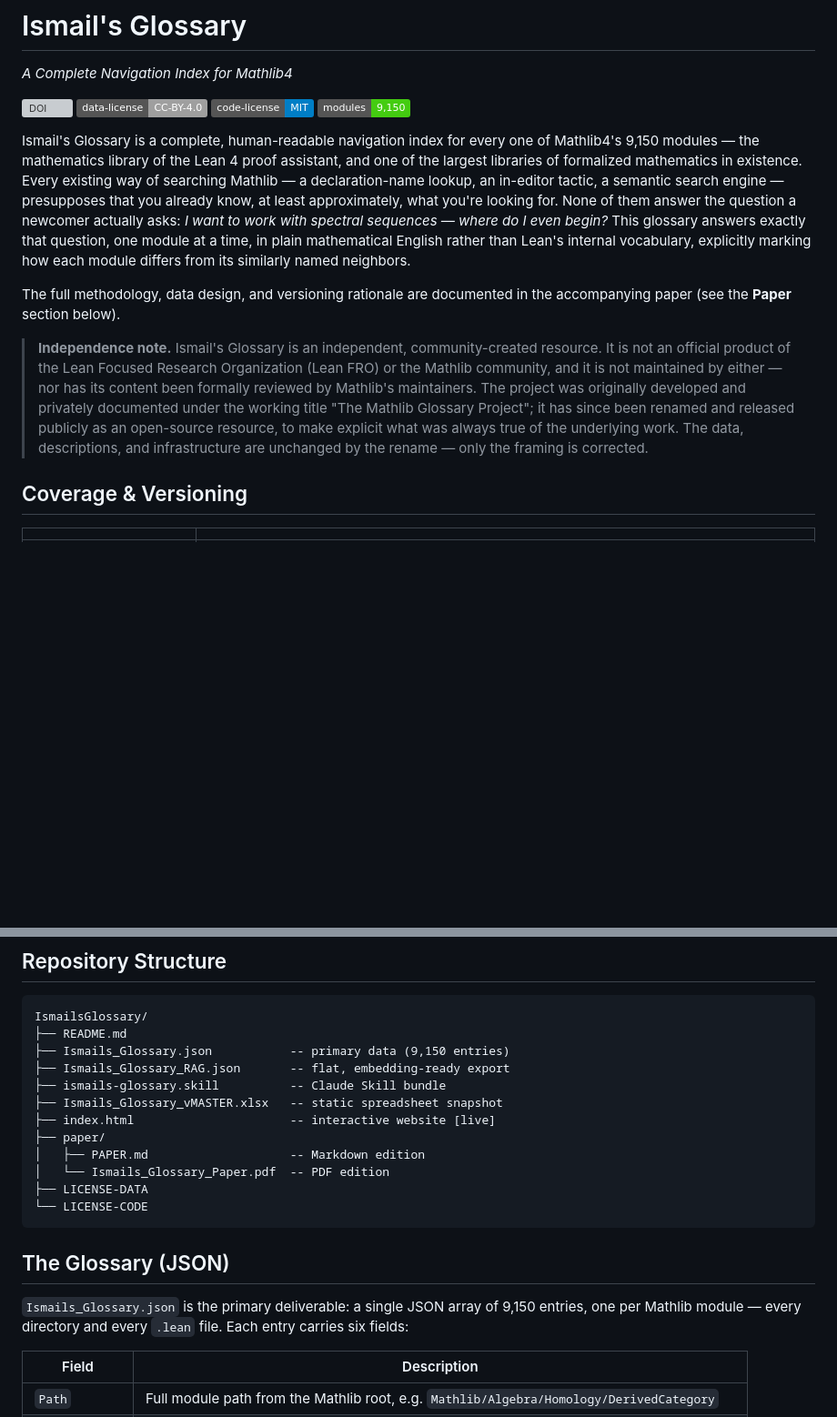
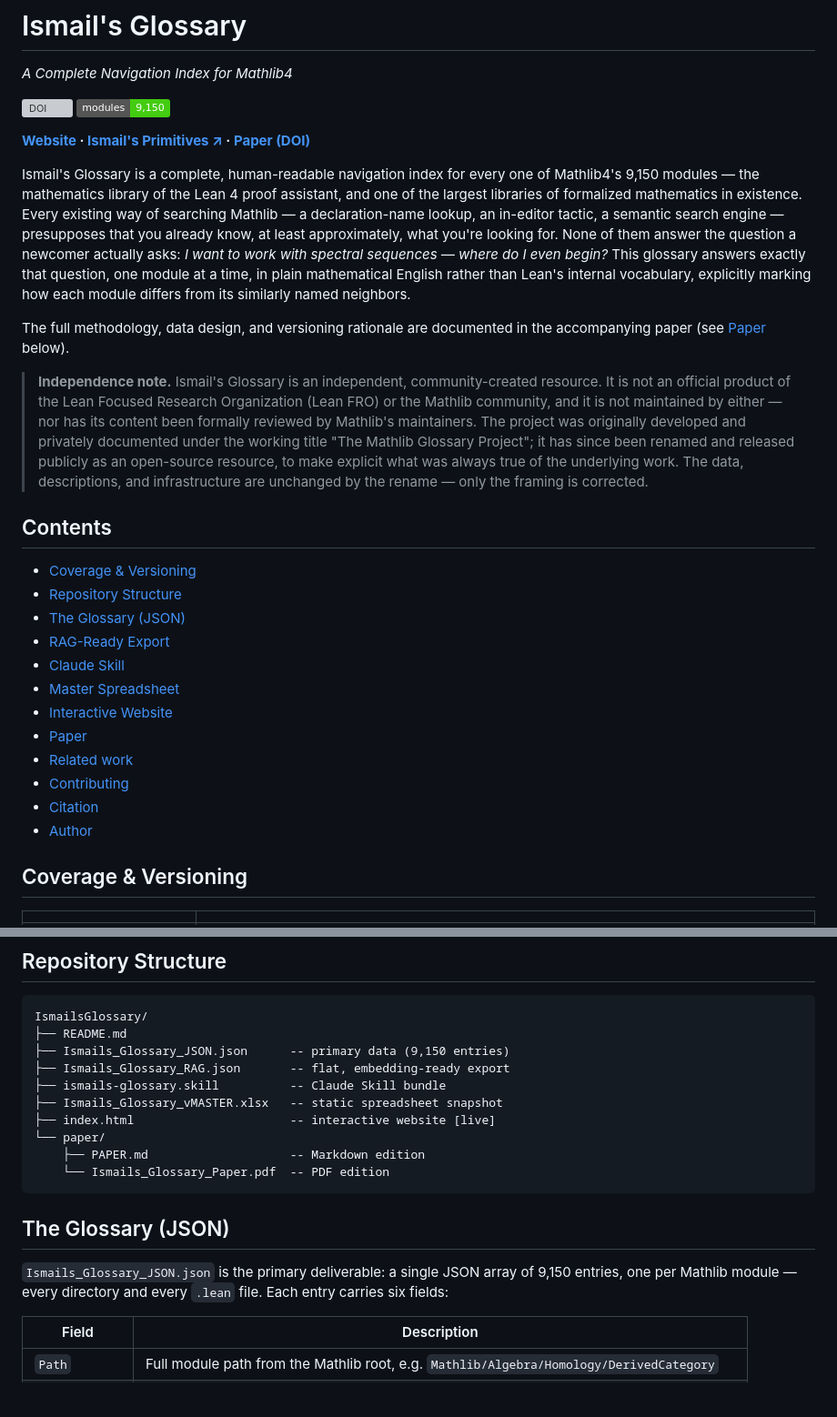
Before and after one commit to M-Ismail-ZA/IsmailsGlossary, a Markdown page: README.md, 2 parts joined by grey strips. Shown at 91% size. Rendered like a GitHub page; badges without logos; blank space fills up the shorter version; grey boxes are pictures that could not be loaded.

````diff
--- a/README.md
+++ b/README.md
@@ -1,7 +1,9 @@
 # Ismail's Glossary
 *A Complete Navigation Index for Mathlib4*
 
-[![DOI](https://zenodo.org/badge/DOI/10.5281/zenodo.21192789.svg)](https://doi.org/10.5281/zenodo.21192789) ![data license](https://img.shields.io/badge/data--license-CC--BY--4.0-lightgrey) ![code license](https://img.shields.io/badge/code--license-MIT-blue) ![modules](https://img.shields.io/badge/modules-9%2C150-brightgreen)
+[![DOI](https://zenodo.org/badge/DOI/10.5281/zenodo.21192789.svg)](https://doi.org/10.5281/zenodo.21192789) ![modules](https://img.shields.io/badge/modules-9%2C150-brightgreen)
+
+**[Website](https://m-ismail-za.github.io/IsmailsGlossary/) · [Ismail's Primitives ↗](https://github.com/M-Ismail-ZA/IsmailsPrimitives) · [Paper (DOI)](https://doi.org/10.5281/zenodo.21192789)**
 
 Ismail's Glossary is a complete, human-readable navigation index for every
 one of Mathlib4's 9,150 modules — the mathematics library of the Lean 4
@@ -16,7 +18,7 @@ Lean's internal vocabulary, explicitly marking how each module differs from
 its similarly named neighbors.
 
 The full methodology, data design, and versioning rationale are documented
-in the accompanying paper (see the **Paper** section below).
+in the accompanying paper (see [Paper](#paper) below).
 
 > **Independence note.** Ismail's Glossary is an independent,
 > community-created resource. It is not an official product of the Lean
@@ -28,6 +30,21 @@ in the accompanying paper (see the **Paper** section below).
 > open-source resource, to make explicit what was always true of the
 > underlying work. The data, descriptions, and infrastructure are unchanged
 > by the rename — only the framing is corrected.
+
+## Contents
+
+- [Coverage & Versioning](#coverage--versioning)
+- [Repository Structure](#repository-structure)
+- [The Glossary (JSON)](#the-glossary-json)
+- [RAG-Ready Export](#rag-ready-export)
+- [Claude Skill](#claude-skill)
+- [Master Spreadsheet](#master-spreadsheet)
+- [Interactive Website](#interactive-website)
+- [Paper](#paper)
+- [Related work](#related-work)
+- [Contributing](#contributing)
+- [Citation](#citation)
+- [Author](#author)
 
 ## Coverage & Versioning
 
@@ -53,22 +70,20 @@ differ in earlier or later Mathlib versions than the one pinned here.
 ```
 IsmailsGlossary/
 ├── README.md
-├── Ismails_Glossary.json           -- primary data (9,150 entries)
+├── Ismails_Glossary_JSON.json      -- primary data (9,150 entries)
 ├── Ismails_Glossary_RAG.json       -- flat, embedding-ready export
 ├── ismails-glossary.skill          -- Claude Skill bundle
 ├── Ismails_Glossary_vMASTER.xlsx   -- static spreadsheet snapshot
 ├── index.html                      -- interactive website [live]
-├── paper/
-│   ├── PAPER.md                    -- Markdown edition
-│   └── Ismails_Glossary_Paper.pdf  -- PDF edition
-├── LICENSE-DATA
-└── LICENSE-CODE
+└── paper/
+    ├── PAPER.md                    -- Markdown edition
+    └── Ismails_Glossary_Paper.pdf  -- PDF edition
 ```
 
 ## The Glossary (JSON)
 
-`Ismails_Glossary.json` is the primary deliverable: a single JSON array of
-9,150 entries, one per Mathlib module — every directory and every `.lean`
+`Ismails_Glossary_JSON.json` is the primary deliverable: a single JSON array
+of 9,150 entries, one per Mathlib module — every directory and every `.lean`
 file. Each entry carries six fields:
 
 | Field | Description |
````
Also changed, not shown: other parts of README.md (+83 -21 lines).
